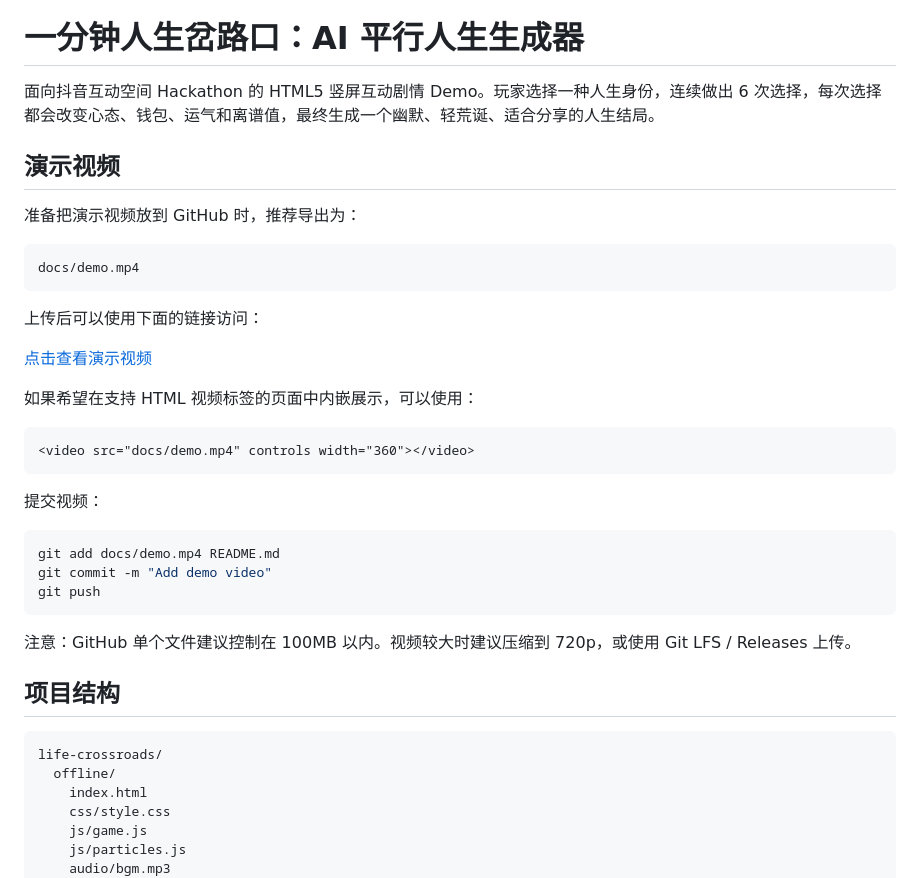
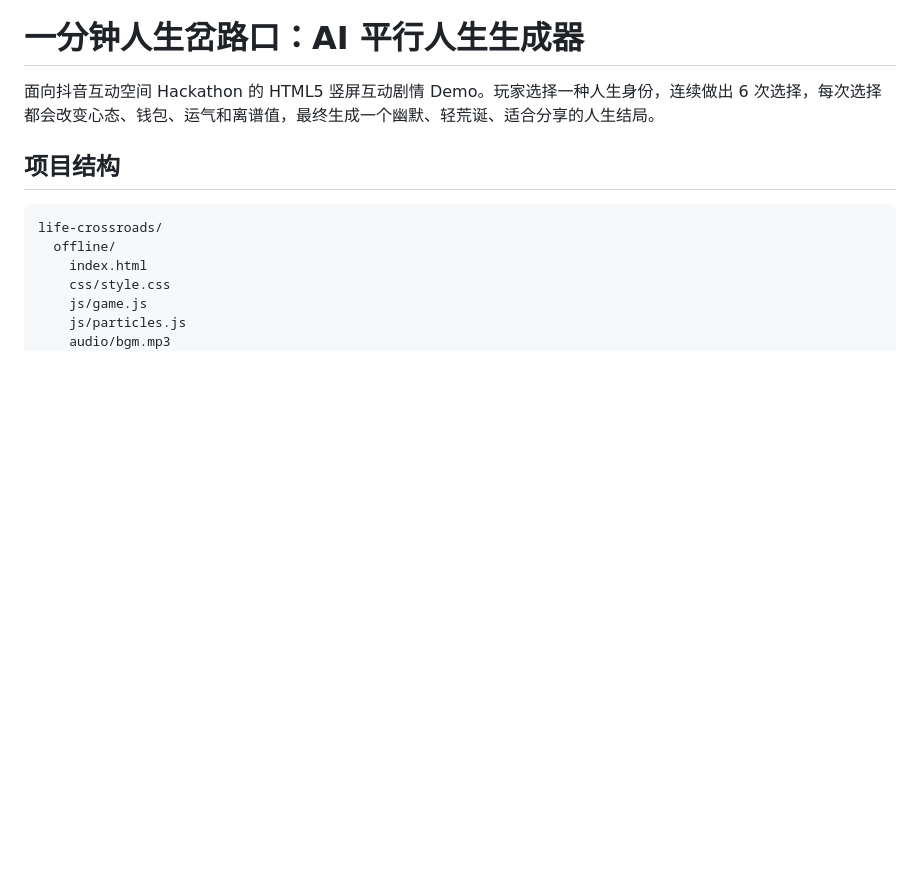
Before and after one commit to young1468/hackson, a Markdown page: README.md, the part around the change. Drawn GitHub-style; blank space fills up the shorter version.

Commit message:
Remove demo video instructions from README
Removed demo video section from README.

````diff
--- a/README.md
+++ b/README.md
@@ -1,34 +1,6 @@
 # 一分钟人生岔路口：AI 平行人生生成器
 
 面向抖音互动空间 Hackathon 的 HTML5 竖屏互动剧情 Demo。玩家选择一种人生身份，连续做出 6 次选择，每次选择都会改变心态、钱包、运气和离谱值，最终生成一个幽默、轻荒诞、适合分享的人生结局。
-
-## 演示视频
-
-准备把演示视频放到 GitHub 时，推荐导出为：
-
-```text
-docs/demo.mp4
-```
-
-上传后可以使用下面的链接访问：
-
-[点击查看演示视频](docs/demo.mp4)
-
-如果希望在支持 HTML 视频标签的页面中内嵌展示，可以使用：
-
-```html
-<video src="docs/demo.mp4" controls width="360"></video>
-```
-
-提交视频：
-
-```bash
-git add docs/demo.mp4 README.md
-git commit -m "Add demo video"
-git push
-```
-
-注意：GitHub 单个文件建议控制在 100MB 以内。视频较大时建议压缩到 720p，或使用 Git LFS / Releases 上传。
 
 ## 项目结构
 
````
